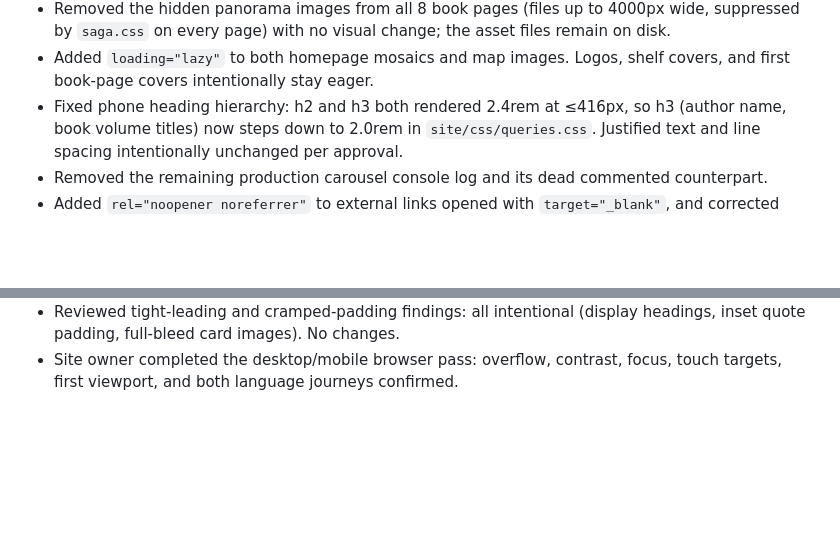
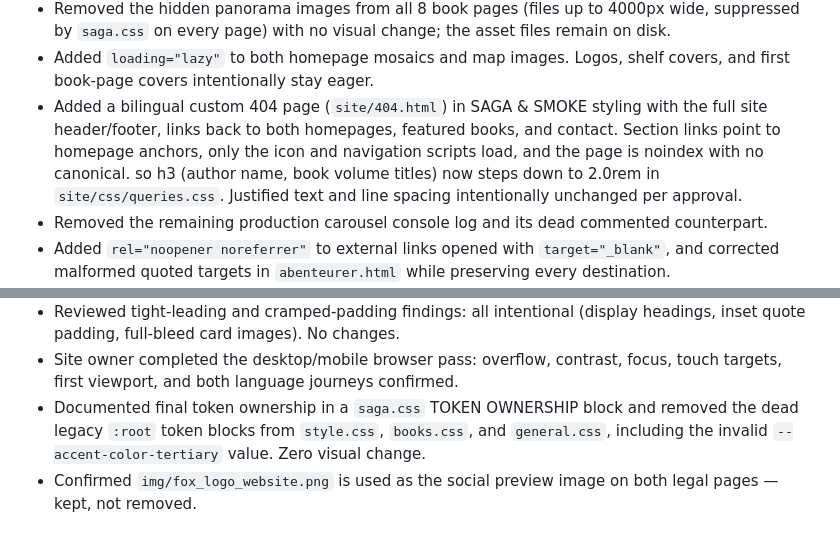
Before and after one commit to mingill/raphaellrenard_website, a Markdown page: CHANGELOG.md, 2 parts joined by grey strips. Drawn GitHub-style; blank space fills up the shorter version.

Commit message:
[mw] update the tot and changelog

```diff
--- a/CHANGELOG.md
+++ b/CHANGELOG.md
@@ -121,7 +121,10 @@
   the asset files remain on disk.
 - Added `loading="lazy"` to both homepage mosaics and map images. Logos,
   shelf covers, and first book-page covers intentionally stay eager.
-- Fixed phone heading hierarchy: h2 and h3 both rendered 2.4rem at ≤416px,
+- Added a bilingual custom 404 page (`site/404.html`) in SAGA & SMOKE styling
+  with the full site header/footer, links back to both homepages, featured
+  books, and contact. Section links point to homepage anchors, only the icon
+  and navigation scripts load, and the page is noindex with no canonical.
   so h3 (author name, book volume titles) now steps down to 2.0rem in
   `site/css/queries.css`. Justified text and line spacing intentionally
   unchanged per approval.
@@ -168,3 +171,9 @@
   (display headings, inset quote padding, full-bleed card images). No changes.
 - Site owner completed the desktop/mobile browser pass: overflow, contrast,
   focus, touch targets, first viewport, and both language journeys confirmed.
+- Documented final token ownership in a `saga.css` TOKEN OWNERSHIP block and
+  removed the dead legacy `:root` token blocks from `style.css`, `books.css`,
+  and `general.css`, including the invalid `--accent-color-tertiary` value.
+  Zero visual change.
+- Confirmed `img/fox_logo_website.png` is used as the social preview image on
+  both legal pages — kept, not removed.
```
Also changed, not shown: TODO.md (+15 -10 lines).
